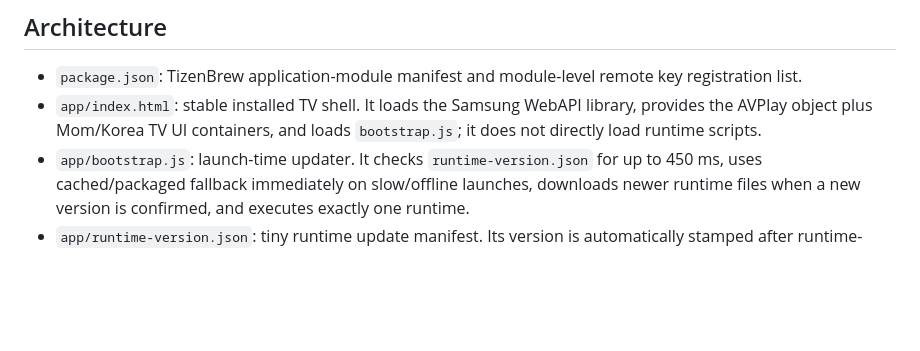
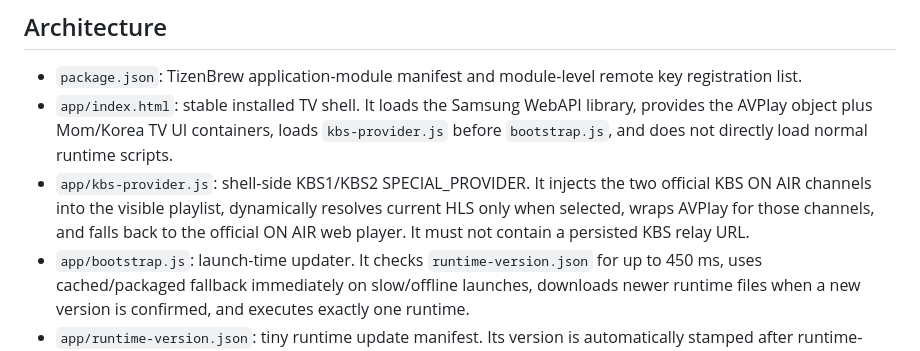
Before and after one commit to pryins-bit/tiz, a Markdown page: AGENTS.md, the part around one of its changes. Drawn GitHub-style; blank space fills up the shorter version.

```diff
--- a/AGENTS.md
+++ b/AGENTS.md
@@ -69,7 +72,8 @@ This repository is the owner's one-click Korean IPTV module for Samsung TizenBre
 ## Architecture
 
 - `package.json`: TizenBrew application-module manifest and module-level remote key registration list.
-- `app/index.html`: stable installed TV shell. It loads the Samsung WebAPI library, provides the AVPlay object plus Mom/Korea TV UI containers, and loads `bootstrap.js`; it does not directly load runtime scripts.
+- `app/index.html`: stable installed TV shell. It loads the Samsung WebAPI library, provides the AVPlay object plus Mom/Korea TV UI containers, loads `kbs-provider.js` before `bootstrap.js`, and does not directly load normal runtime scripts.
+- `app/kbs-provider.js`: shell-side KBS1/KBS2 SPECIAL_PROVIDER. It injects the two official KBS ON AIR channels into the visible playlist, dynamically resolves current HLS only when selected, wraps AVPlay for those channels, and falls back to the official ON AIR web player. It must not contain a persisted KBS relay URL.
 - `app/bootstrap.js`: launch-time updater. It checks `runtime-version.json` for up to 450 ms, uses cached/packaged fallback immediately on slow/offline launches, downloads newer runtime files when a new version is confirmed, and executes exactly one runtime.
 - `app/runtime-version.json`: tiny runtime update manifest. Its version is automatically stamped after runtime-source changes on `main`.
 - `app/avplay-adapter.js`: remotely refreshable Samsung AVPlay adapter. It owns the native `webapis.avplay` open/listener/display/prepare/play/pause/stop/close lifecycle and diagnostics.
```
Also changed, not shown: other parts of AGENTS.md (+29 -18 lines).
